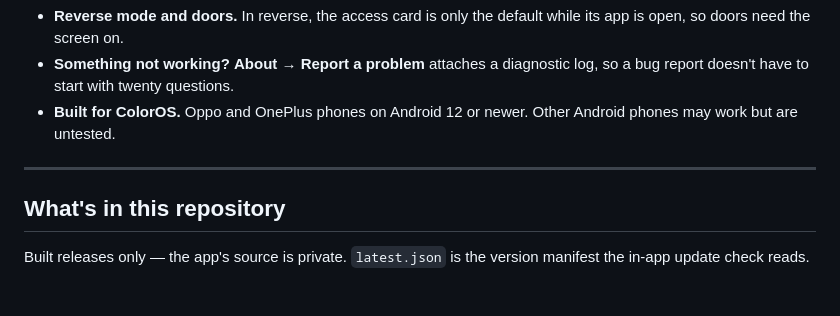
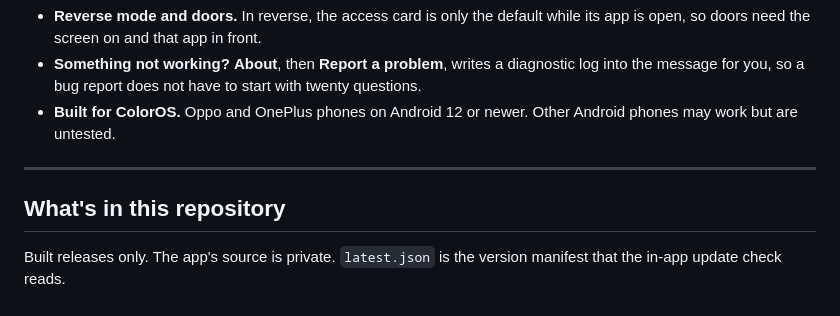
Before and after one commit to jugal1990/tapswitch-releases, a Markdown page: README.md, the part around one of its changes. Drawn GitHub-style.

```diff
--- a/README.md
+++ b/README.md
@@ -103,7 +110,7 @@ it will track releases for you.
 - **Reverse mode and doors.** In reverse, the access card is only the default while its app
-  is open, so doors need the screen on.
-- **Something not working?** **About → Report a problem** attaches a diagnostic log, so a
-  bug report doesn't have to start with twenty questions.
+  is open, so doors need the screen on and that app in front.
+- **Something not working?** **About**, then **Report a problem**, writes a diagnostic log
+  into the message for you, so a bug report does not have to start with twenty questions.
 - **Built for ColorOS.** Oppo and OnePlus phones on Android 12 or newer. Other Android
   phones may work but are untested.
 
@@ -111,5 +118,5 @@ it will track releases for you.
 
 ## What's in this repository
 
-Built releases only — the app's source is private. `latest.json` is the version manifest the
-in-app update check reads.
+Built releases only. The app's source is private. `latest.json` is the version manifest that
+the in-app update check reads.
```
Also changed, not shown: other parts of README.md (+31 -24 lines).
